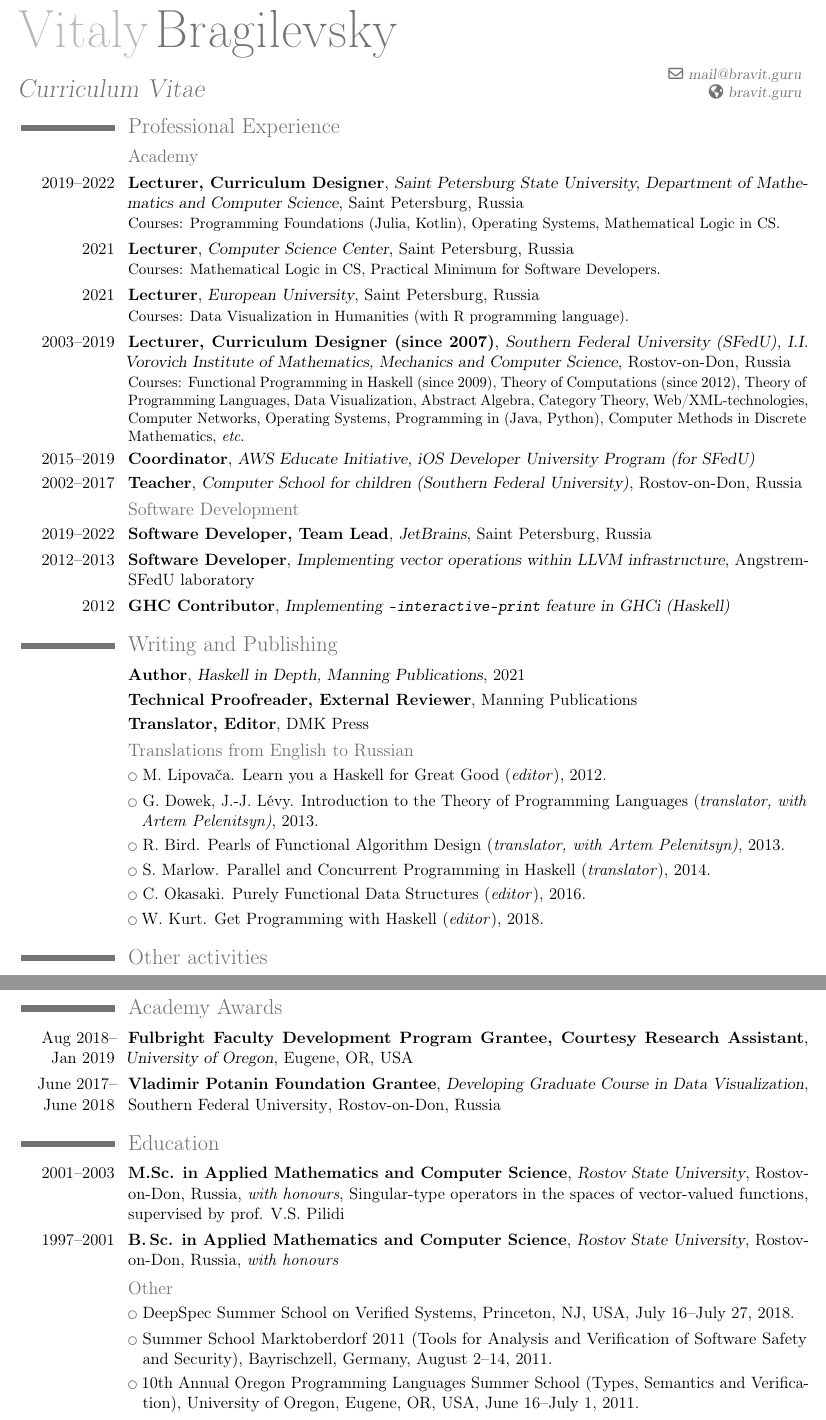
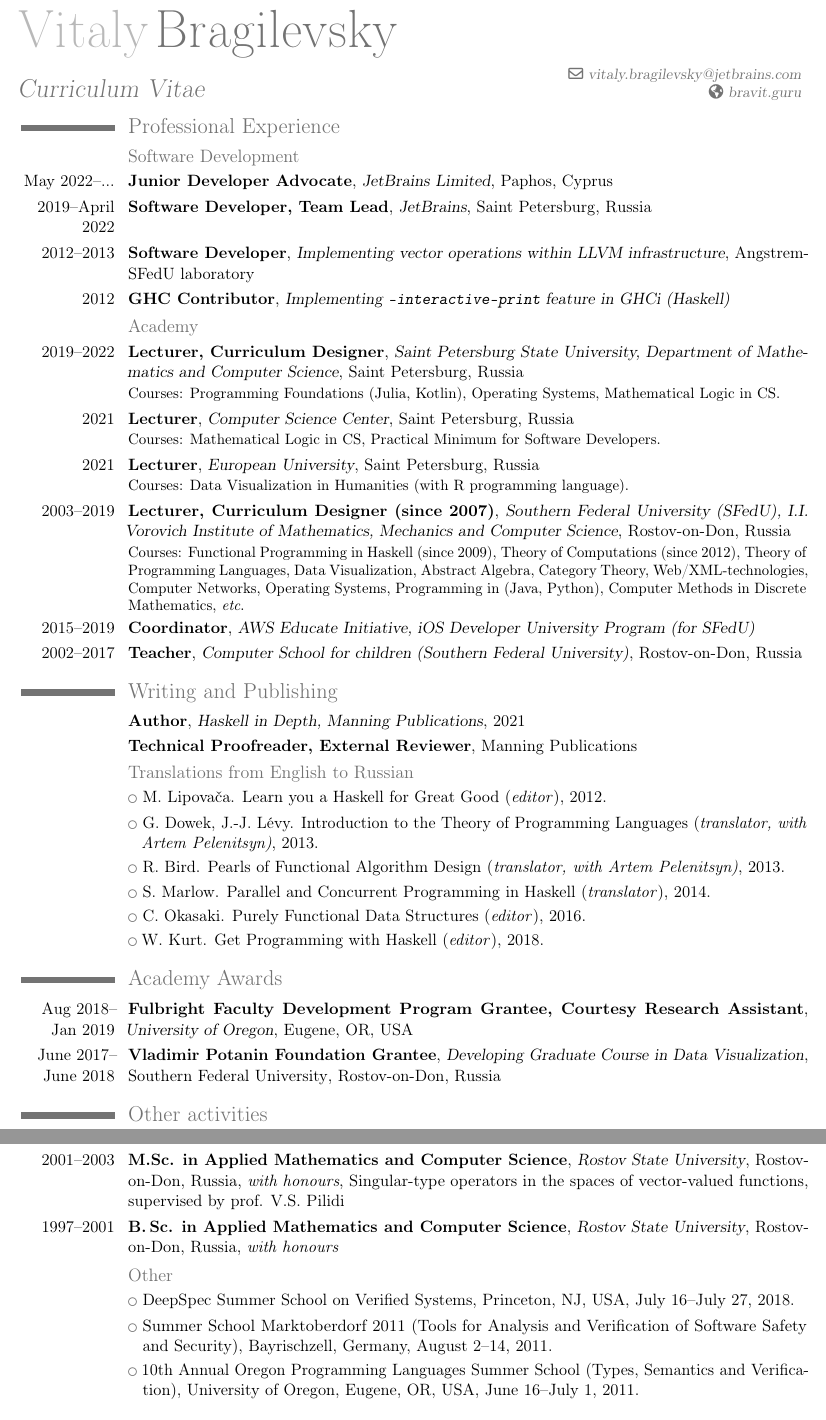
Before and after one commit to bravit/cv, a LaTeX CV (CV-bragilevsky.tex): two parts of pages 1 and 2 of 2, joined at a grey line, cut so that both start at the same text. Compiled offline with pdfLaTeX.

Commit message:
change order

```diff
--- a/CV-bragilevsky.tex
+++ b/CV-bragilevsky.tex
@@ -14,9 +14,8 @@
 \firstname{Vitaly}
 \familyname{Bragilevsky}
 \title{Curriculum Vitae}
-\email{mail@bravit.guru}
+\email{vitaly.bragilevsky@jetbrains.com}
 \homepage{bravit.guru}
-
 
 
 %\nopagenumbers{}                             % uncomment to suppress automatic page numbering for CVs longer than one page
@@ -31,6 +30,13 @@
 
 
 \section{Professional Experience}
+
+\subsection{Software Development}
+\cventry{May 2022--...}{Junior Developer Advocate}{JetBrains Limited}{}{Paphos, Cyprus}{}
+\cventry{2019--April 2022}{Software Developer, Team Lead}{JetBrains}{}{Saint Petersburg, Russia}{}
+\cventry{2012--2013}{Software Developer}{Implementing vector operations within LLVM infrastructure}{Angstrem-SFedU laboratory}{}{}
+\cventry{2012}{GHC Contributor}{Implementing \texttt{-interactive-print} feature in GHCi (Haskell)}{}{}{}
+
 \subsection{Academy}
 \cventry{2019--2022}{Lecturer, Curriculum Designer}{Saint Petersburg State University, Department of Mathematics and Computer Science}{Saint Petersburg}{Russia}
 {Courses: Programming Foundations (Julia, Kotlin), Operating Systems, Mathematical Logic in CS.}
@@ -43,15 +49,10 @@
 \cventry{2015--2019}{Coordinator}{AWS Educate Initiative, iOS Developer University Program  (for SFedU)}{}{}{}
 \cventry{2002--2017}{Teacher}{Computer School for children (Southern Federal University)}{Rostov-on-Don}{Russia}{}
 
-\subsection{Software Development}
-\cventry{2019--2022}{Software Developer, Team Lead}{JetBrains}{}{Saint Petersburg, Russia}{}
-\cventry{2012--2013}{Software Developer}{Implementing vector operations within LLVM infrastructure}{Angstrem-SFedU laboratory}{}{}
-\cventry{2012}{GHC Contributor}{Implementing \texttt{-interactive-print} feature in GHCi (Haskell)}{}{}{}
-
 \section{Writing and Publishing}
 \cventry{}{Author}{Haskell in Depth, Manning Publications}{2021}{}{}
 \cventry{}{Technical Proofreader, External Reviewer}{}{Manning Publications}{}{}{}
-\cventry{}{Translator, Editor}{}{DMK Press}{}{}{}
+%\cventry{}{Translator, Editor}{}{DMK Press}{}{}{}
 \subsection{Translations from English to Russian}
 \cvlistitem{M. Lipovača. Learn you a Haskell for Great Good (\emph{editor}), 2012.}
 \cvlistitem{G. Dowek, J.-J. Lévy. Introduction to the Theory of  Programming Languages (\emph{translator, with Artem Pelenitsyn)}, 2013.}
@@ -60,7 +61,14 @@
 \cvlistitem{C. Okasaki. Purely Functional Data Structures (\emph{editor}), 2016.}
 \cvlistitem{W. Kurt. Get Programming with Haskell (\emph{editor}), 2018.}
 
+
+\section{Academy Awards}
+\cventry{Aug~2018-- Jan~2019}{Fulbright Faculty Development Program Grantee, Courtesy Research Assistant}{University of Oregon}{Eugene, OR}{USA}{}
+\cventry{June~2017-- June~2018}{Vladimir Potanin Foundation Grantee}{Developing Graduate Course in Data Vi\-sua\-li\-zation}{Southern Federal University}{Rostov-on-Don, Russia}{}
+
+
 \section{Other activities}
+
 
 \subsection{Guest Lecturing}
 \cvlistitem{Programming in Idris with Dependent Types, University of Twente (Enschede, The Netherlands), May~2016; CS Club (St.~Petersburg, Russia), February~2017; Higher School of Economics (Moscow, Russia), November 2017.}
@@ -82,10 +90,6 @@
 \subsection{Community Services}
 \cventry{2018--2022}{GHC (Glasgow Haskell Compiler) Steering Committee Member}{}{}{}{}
 
-
-\section{Academy Awards}
-\cventry{Aug~2018-- Jan~2019}{Fulbright Faculty Development Program Grantee, Courtesy Research Assistant}{University of Oregon}{Eugene, OR}{USA}{}
-\cventry{June~2017-- June~2018}{Vladimir Potanin Foundation Grantee}{Developing Graduate Course in Data Vi\-sua\-li\-zation}{Southern Federal University}{Rostov-on-Don, Russia}{}
 
 \section{Education}
 \cventry{2001--2003}{M.Sc. in Applied Mathematics and Computer Science}{Rostov State University}{Rostov-on-Don, Russia}
```
